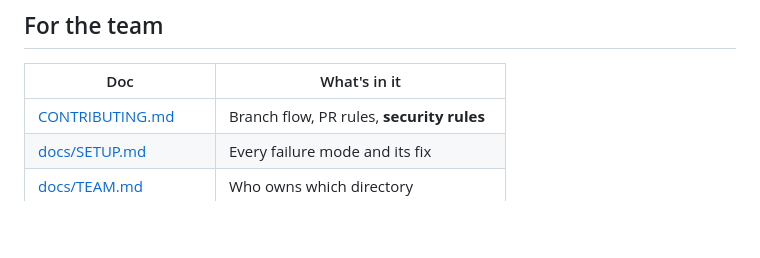
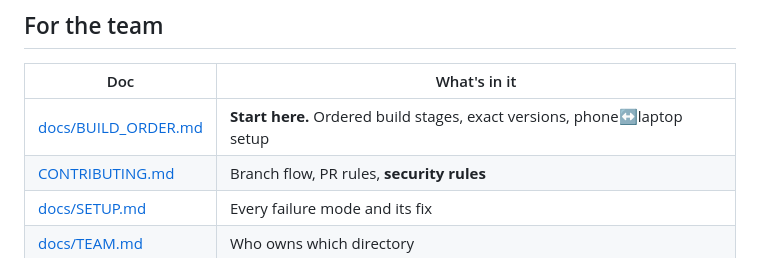
Before and after one commit to gd23456/SIH2026, a Markdown page: README.md, the part around the change. GitHub-like rendering; blank space fills up the shorter version.

```diff
--- a/README.md
+++ b/README.md
@@ -229,6 +229,7 @@ We do **not** claim to be live on ONDC. See [docs/ROADMAP.md](docs/ROADMAP.md).
 
 | Doc | What's in it |
 |---|---|
+| [docs/BUILD_ORDER.md](docs/BUILD_ORDER.md) | **Start here.** Ordered build stages, exact versions, phone↔laptop setup |
 | [CONTRIBUTING.md](CONTRIBUTING.md) | Branch flow, PR rules, **security rules** |
 | [docs/SETUP.md](docs/SETUP.md) | Every failure mode and its fix |
 | [docs/TEAM.md](docs/TEAM.md) | Who owns which directory |
```
Also changed, not shown: docs/BUILD_ORDER.md (added, +327 -0 lines).
